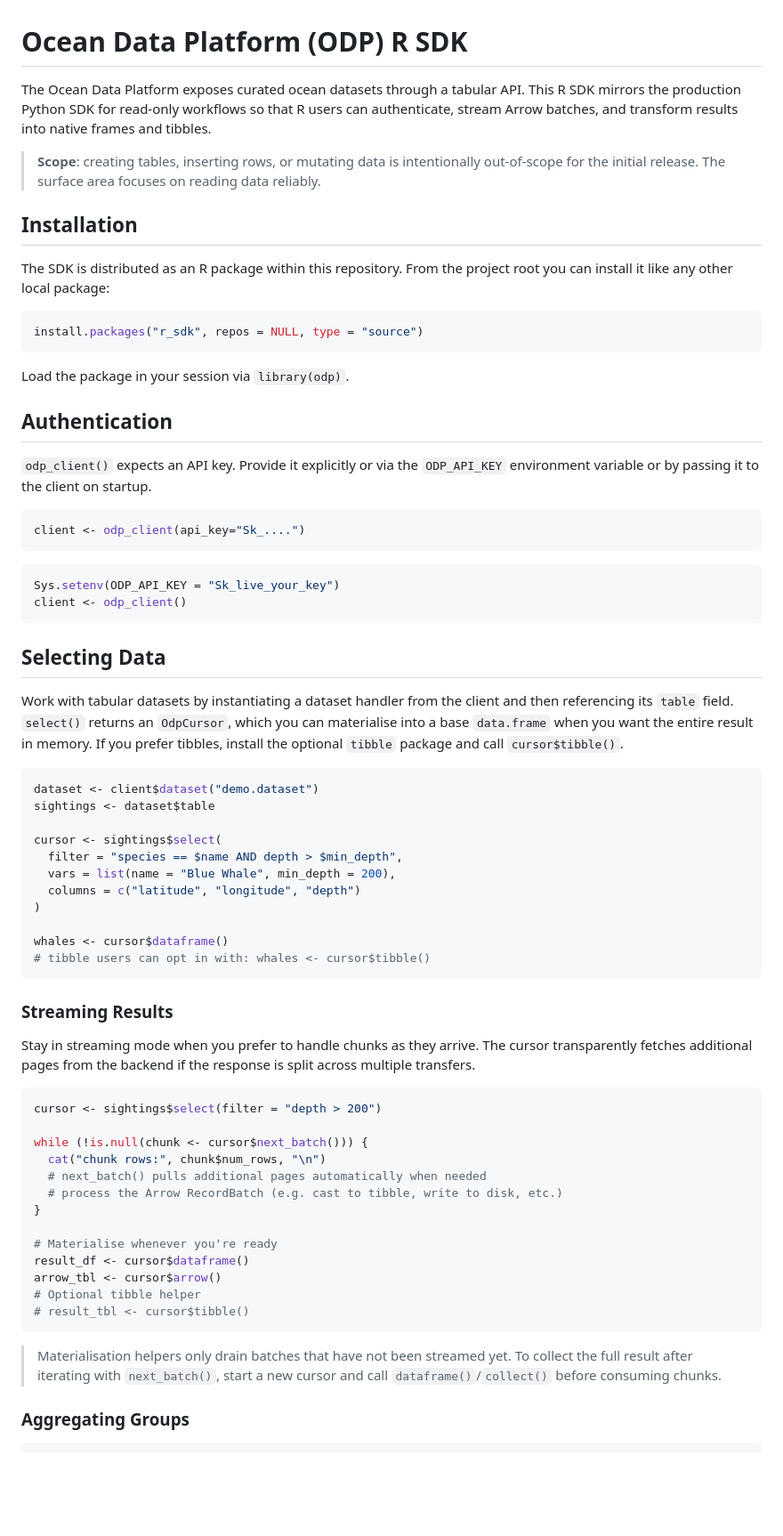
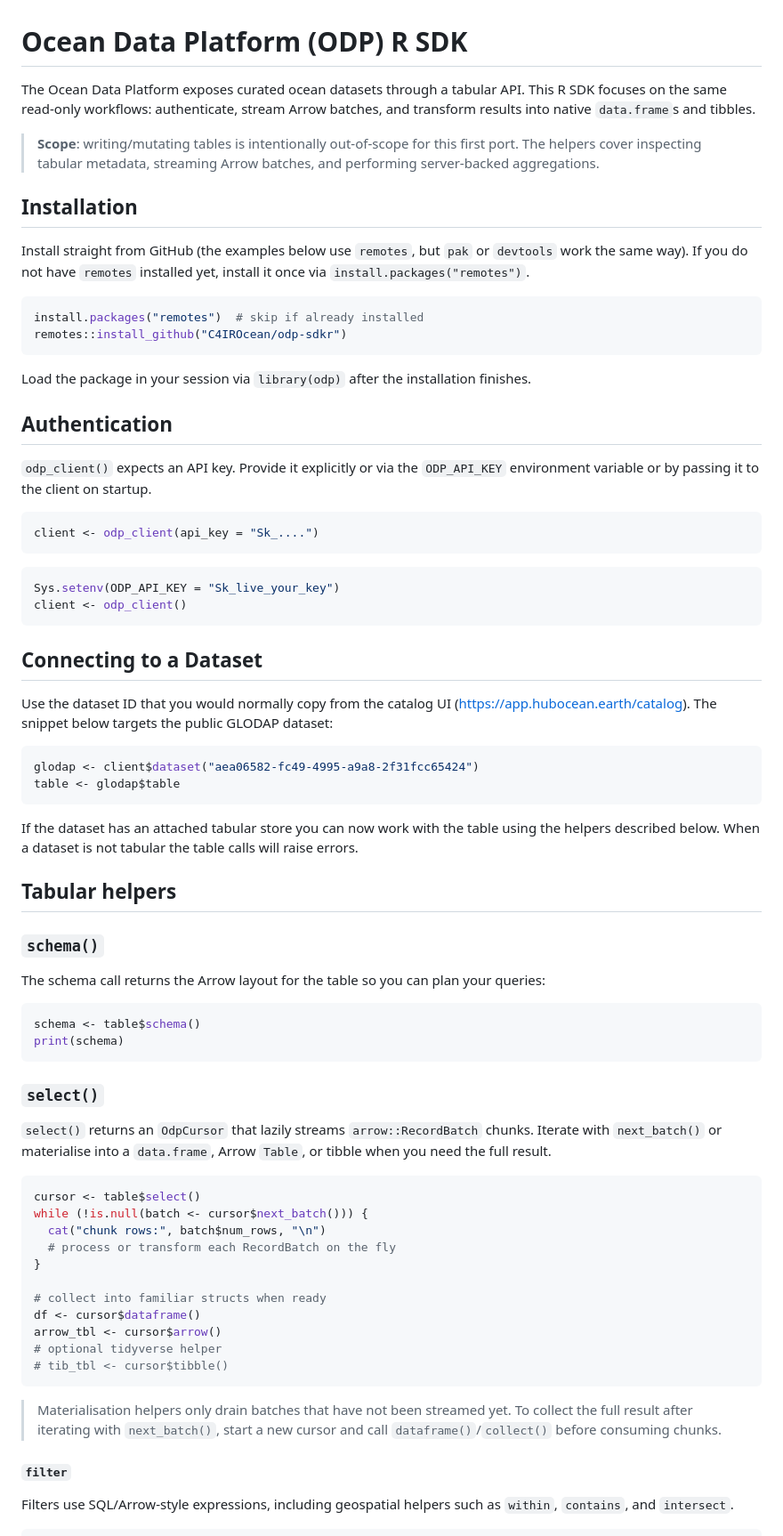
Before and after one commit to C4IROcean/odp-sdkr, a Markdown page: tutorial/tutorial.md, the part around one of its changes. Shown at 89% size. GitHub-like rendering; blank space fills up the shorter version.

Commit message:
Update tutorial to use glodap as example dataset (similar to python sdk)

````diff
--- a/tutorial/tutorial.md
+++ b/tutorial/tutorial.md
@@ -1,24 +1,26 @@
 # Ocean Data Platform (ODP) R SDK
 
 The Ocean Data Platform exposes curated ocean datasets through a tabular API.
-This R SDK mirrors the production Python SDK for read-only workflows so that R
-users can authenticate, stream Arrow batches, and transform results into native
-frames and tibbles.
+This R SDK focuses on the same read-only workflows: authenticate, stream Arrow
+batches, and transform results into native `data.frame`s and tibbles.
 
-> **Scope**: creating tables, inserting rows, or mutating data is intentionally
-> out-of-scope for the initial release. The surface area focuses on reading data
-> reliably.
+> **Scope**: writing/mutating tables is intentionally out-of-scope for this
+> first port. The helpers cover inspecting tabular metadata, streaming Arrow
+> batches, and performing server-backed aggregations.
 
 ## Installation
 
-The SDK is distributed as an R package within this repository. From the project
-root you can install it like any other local package:
+Install straight from GitHub (the examples below use `remotes`, but `pak` or
+`devtools` work the same way). If you do not have `remotes` installed yet,
+install it once via `install.packages("remotes")`.
 
 ```r
-install.packages("r_sdk", repos = NULL, type = "source")
+install.packages("remotes")  # skip if already installed
+remotes::install_github("C4IROcean/odp-sdkr")
 ```
 
-Load the package in your session via `library(odp)`.
+Load the package in your session via `library(odp)` after the installation
+finishes.
 
 ## Authentication
 
@@ -26,7 +28,7 @@ Load the package in your session via `library(odp)`.
 `ODP_API_KEY` environment variable or by passing it to the client on startup.
 
 ```r
-client <- odp_client(api_key="Sk_....")
+client <- odp_client(api_key = "Sk_....")
 ```
 
 ```r
@@ -34,54 +36,60 @@ Sys.setenv(ODP_API_KEY = "Sk_live_your_key")
 client <- odp_client()
 ```
 
-## Selecting Data
+## Connecting to a Dataset
 
-Work with tabular datasets by instantiating a dataset handler from the client
-and then referencing its `table` field. `select()` returns an `OdpCursor`,
-which you can materialise into a base `data.frame` when you want the entire
-result in memory. If you prefer tibbles, install the optional `tibble`
-package and call `cursor$tibble()`.
+Use the dataset ID that you would normally copy from the catalog UI
+(<https://app.hubocean.earth/catalog>). The snippet below targets the public
+GLODAP dataset:
 
 ```r
-dataset <- client$dataset("demo.dataset")
-sightings <- dataset$table
-
-cursor <- sightings$select(
-  filter = "species == $name AND depth > $min_depth",
-  vars = list(name = "Blue Whale", min_depth = 200),
-  columns = c("latitude", "longitude", "depth")
-)
-
-whales <- cursor$dataframe()
-# tibble users can opt in with: whales <- cursor$tibble()
+glodap <- client$dataset("aea06582-fc49-4995-a9a8-2f31fcc65424")
+table <- glodap$table
 ```
 
-### Streaming Results
+If the dataset has an attached tabular store you can now work with the table
+using the helpers described below. When a dataset is not tabular the table calls
+will raise errors.
 
-Stay in streaming mode when you prefer to handle chunks as they arrive. The
-cursor transparently fetches additional pages from the backend if the response
-is split across multiple transfers.
+## Tabular helpers
+
+### `schema()`
+
+The schema call returns the Arrow layout for the table so you can plan your
+queries:
 
 ```r
-cursor <- sightings$select(filter = "depth > 200")
+schema <- table$schema()
+print(schema)
+```
 
-while (!is.null(chunk <- cursor$next_batch())) {
-  cat("chunk rows:", chunk$num_rows, "\n")
-  # next_batch() pulls additional pages automatically when needed
-  # process the Arrow RecordBatch (e.g. cast to tibble, write to disk, etc.)
+### `select()`
+
+`select()` returns an `OdpCursor` that lazily streams `arrow::RecordBatch`
+chunks. Iterate with `next_batch()` or materialise into a `data.frame`, Arrow
+`Table`, or tibble when you need the full result.
+
+```r
+cursor <- table$select()
+while (!is.null(batch <- cursor$next_batch())) {
+  cat("chunk rows:", batch$num_rows, "\n")
+  # process or transform each RecordBatch on the fly
 }
 
-# Materialise whenever you're ready
-result_df <- cursor$dataframe()
+# collect into familiar structs when ready
+df <- cursor$dataframe()
 arrow_tbl <- cursor$arrow()
-# Optional tibble helper
-# result_tbl <- cursor$tibble()
+# optional tidyverse helper
+# tib_tbl <- cursor$tibble()
 ```
 
 > Materialisation helpers only drain batches that have not been streamed yet.
 > To collect the full result after iterating with `next_batch()`, start a new
 > cursor and call `dataframe()`/`collect()` before consuming chunks.
 
-### Aggregating Groups
+#### `filter`
+
+Filters use SQL/Arrow-style expressions, including geospatial helpers such as
+`within`, `contains`, and `intersect`.
 
 ```r
````
Also changed, not shown: other parts of tutorial/tutorial.md (+55 -32 lines).
